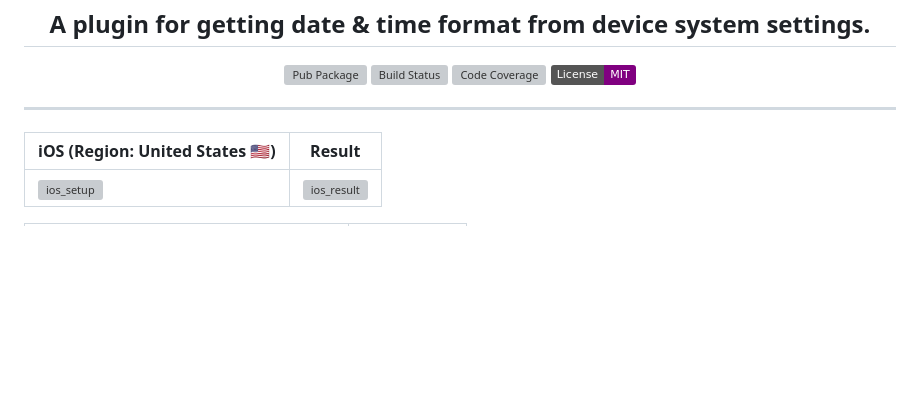
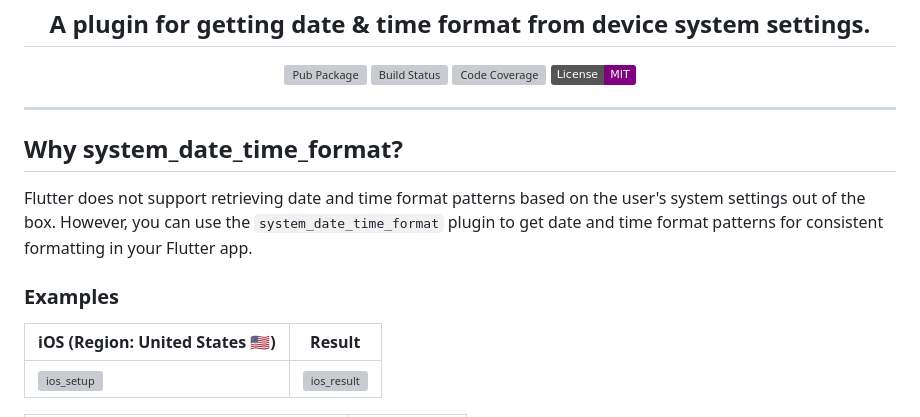
Before and after one commit to Nikoro/system_date_time_format, a Markdown page: README.md, the part around the change. Drawn GitHub-style; badges without logos; blank space fills up the shorter version; grey boxes are pictures that could not be loaded.

Commit message:
improve README

```diff
--- a/README.md
+++ b/README.md
@@ -20,7 +20,13 @@
 </p>
 
 ---
+## Why system_date_time_format?
 
+Flutter does not support retrieving date and time format patterns based on the user's system
+settings out of the box. However, you can use the `system_date_time_format` plugin to get
+date and time format patterns for consistent formatting in your Flutter app.
+
+### Examples
 | iOS (Region: United States 🇺🇸)                                                                                 | Result                                                                                                        |
 | -------------------------------------------------------------------------------------------------------------- | ------------------------------------------------------------------------------------------------------------- |
 | ![ios_setup](https://github.com/Nikoro/system_date_time_format/blob/main/screenshots/ios_setup.jpg)            | ![ios_result](https://github.com/Nikoro/system_date_time_format/blob/main/screenshots/ios_result.jpg)         |
```
